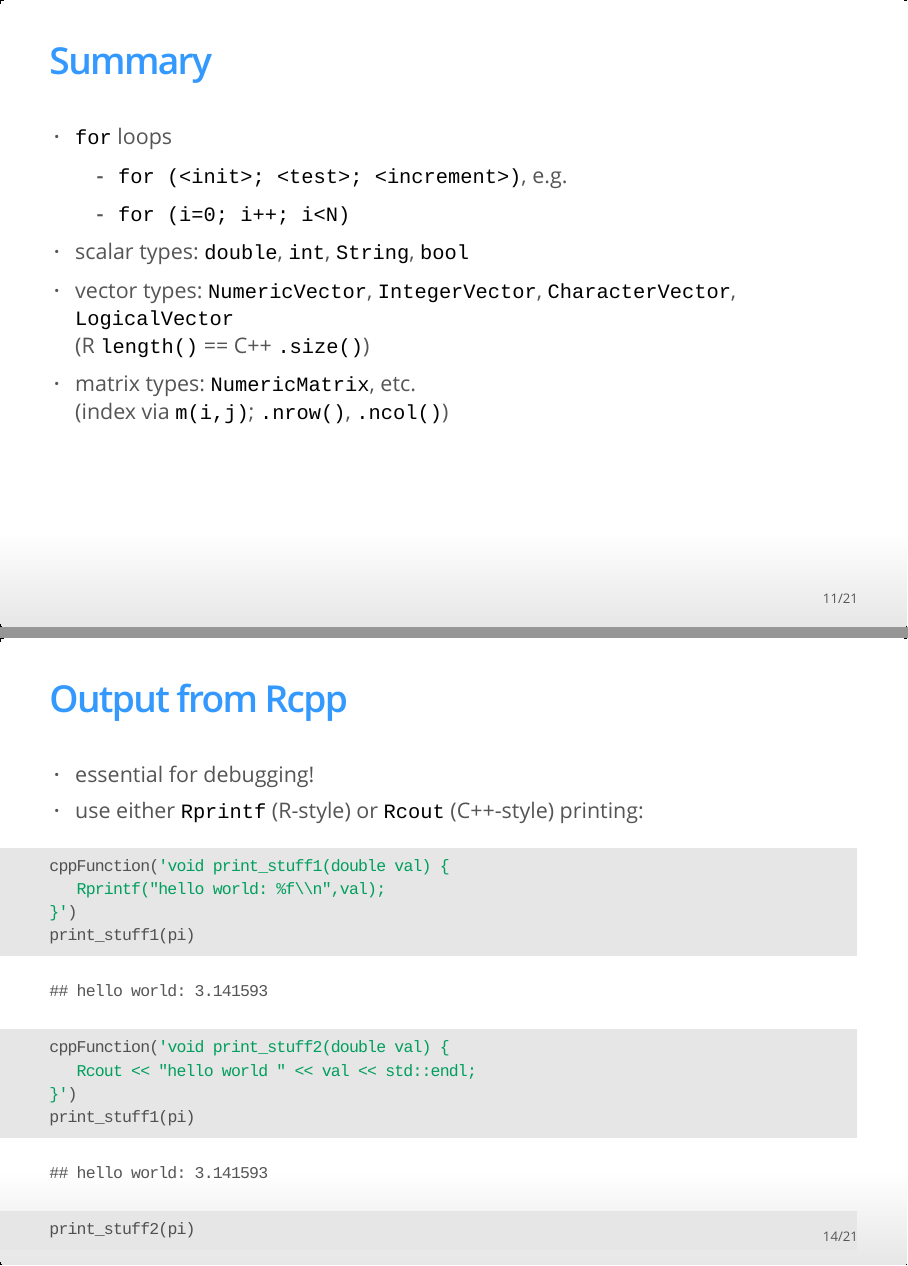
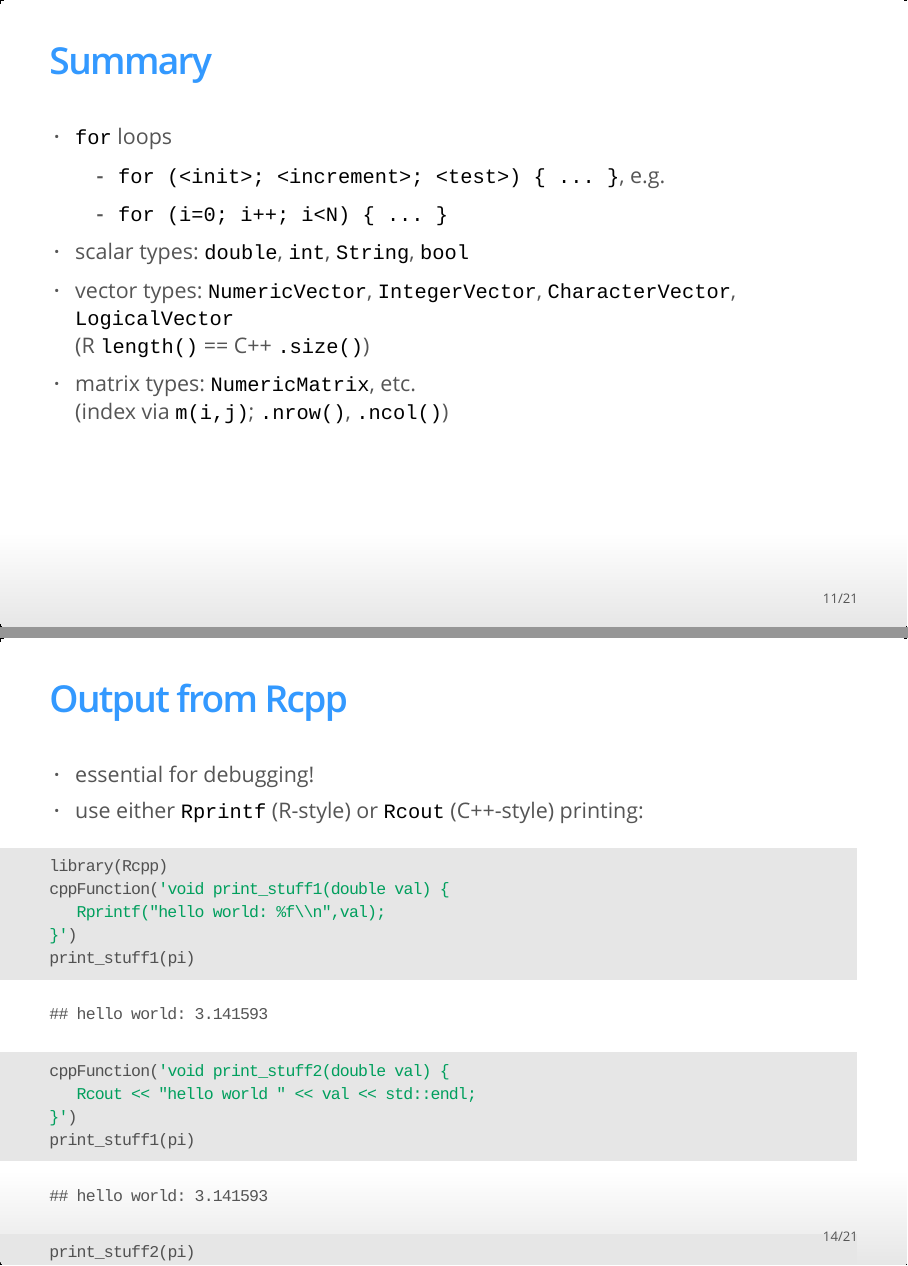
Before and after one commit to bbolker/compstatsR, an R Markdown document (session3.rmd): pages 11 and 14 of 21, joined at a grey line. The pictures show the output file session3.html that the author committed with the source, opened offline.

Commit message:
fix for loop bug

````diff
--- a/session3.rmd
+++ b/session3.rmd
@@ -158,8 +158,8 @@ all integer *scalars*)
 ## Summary
 
 - `for` loops
-    - `for (<init>; <test>; <increment>)`, e.g.
-    - `for (i=0; i++; i<N)`
+    - `for (<init>; <increment>; <test>) { ... } `, e.g.
+    - `for (i=0; i++; i<N) { ... }`
 - scalar types: `double`, `int`, `String`, `bool`
 - vector types: `NumericVector`, `IntegerVector`, `CharacterVector`, `LogicalVector`
 (R `length()` == C++ `.size()`)
@@ -192,7 +192,8 @@ using namespace Rcpp;
 - essential for debugging!
 - use either `Rprintf` (R-style) or `Rcout` (C++-style) printing:
 
-```{r print}
+```{r print,cache=TRUE}
+library(Rcpp)
 cppFunction('void print_stuff1(double val) {
    Rprintf("hello world: %f\\n",val);
 }')
````
Also changed, not shown: session3.html.
